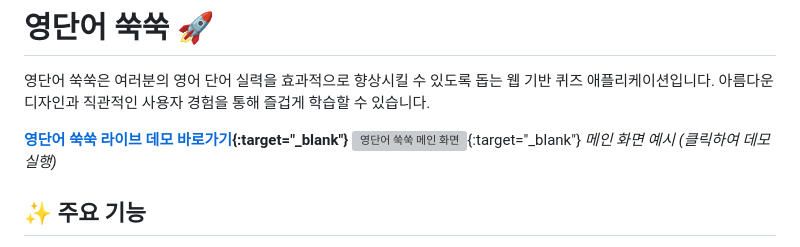
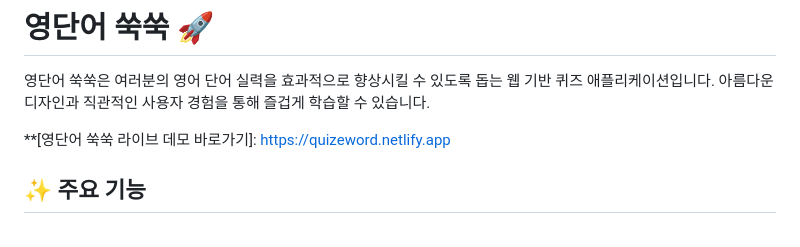
Before and after one commit to mitmirsein/quiz_ewords, a Markdown page: readme.md, the part around the change. Rendered like a GitHub page; grey boxes are pictures that could not be loaded.

```diff
--- a/readme.md
+++ b/readme.md
@@ -3,9 +3,7 @@
 영단어 쑥쑥은 여러분의 영어 단어 실력을 효과적으로 향상시킬 수 있도록 돕는 웹 기반 퀴즈 애플리케이션입니다.
 아름다운 디자인과 직관적인 사용자 경험을 통해 즐겁게 학습할 수 있습니다.
 
-**[영단어 쑥쑥 라이브 데모 바로가기](https://quizewords.netlify.app){:target="_blank"}**
-[![영단어 쑥쑥 메인 화면](https://github.com/mitmirsein/quiz_ewords/assets/51953288/808b8b0e-b7d6-444f-ac22-6b3a033f20ee)](https://quizewords.netlify.app){:target="_blank"}
-*메인 화면 예시 (클릭하여 데모 실행)*
+**[영단어 쑥쑥 라이브 데모 바로가기]: https://quizeword.netlify.app
 
 ## ✨ 주요 기능
 
```
